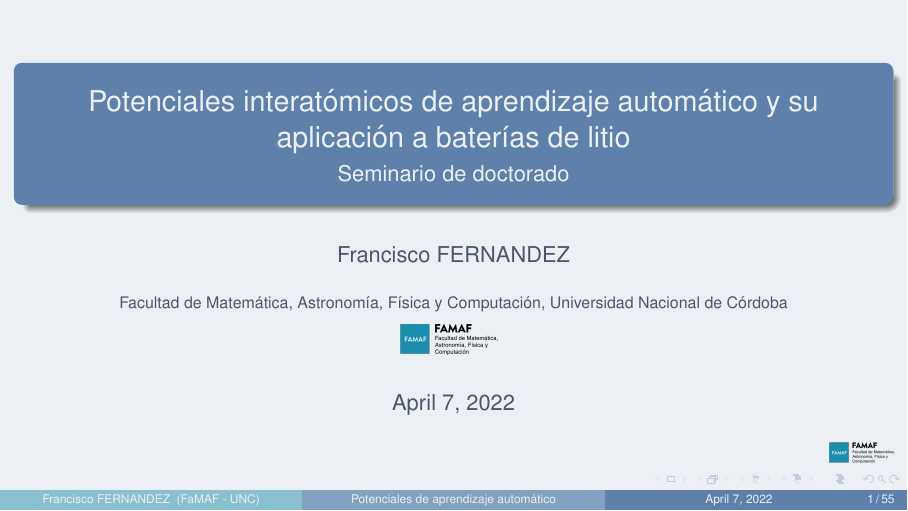
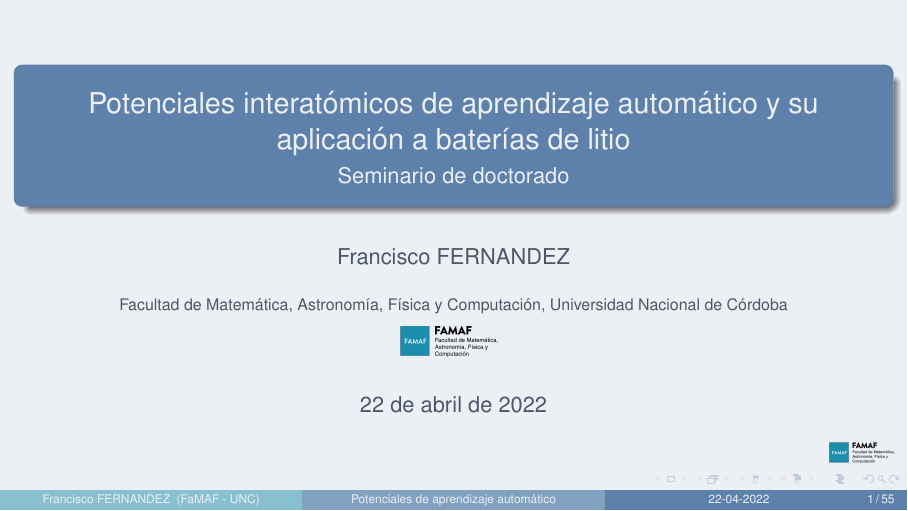
Before and after one commit to fernandezfran/MLPotentials, LaTeX slides (presentacion.tex): page 1 of 91. Compiled offline with pdfLaTeX.

Commit message:
fecha de presentación

```diff
--- a/presentacion.tex
+++ b/presentacion.tex
@@ -51,7 +51,7 @@ aprendizaje automático y su aplicación a baterías de litio}
 }
 \institute[FaMAF - UNC]{Facultad de Matemática, Astronomía, Física y Computación,
 Universidad Nacional de Córdoba \\ \scalebox{1.5}{\insertlogo}}
-\date[\today]{\today}
+\date[22-04-2022]{22 de abril de 2022}
 
 % tabla de contenidos
 \AtBeginSection[]
```
